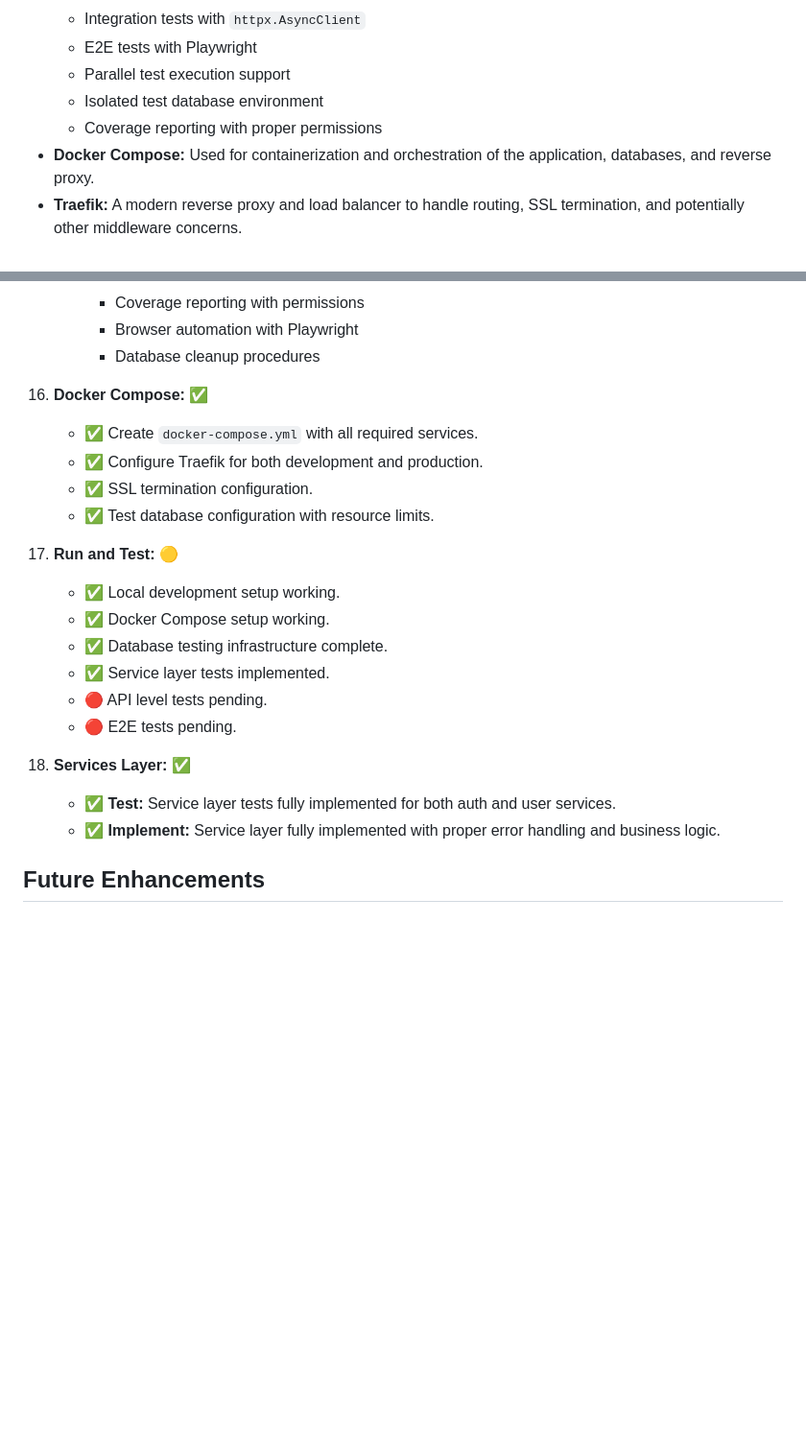
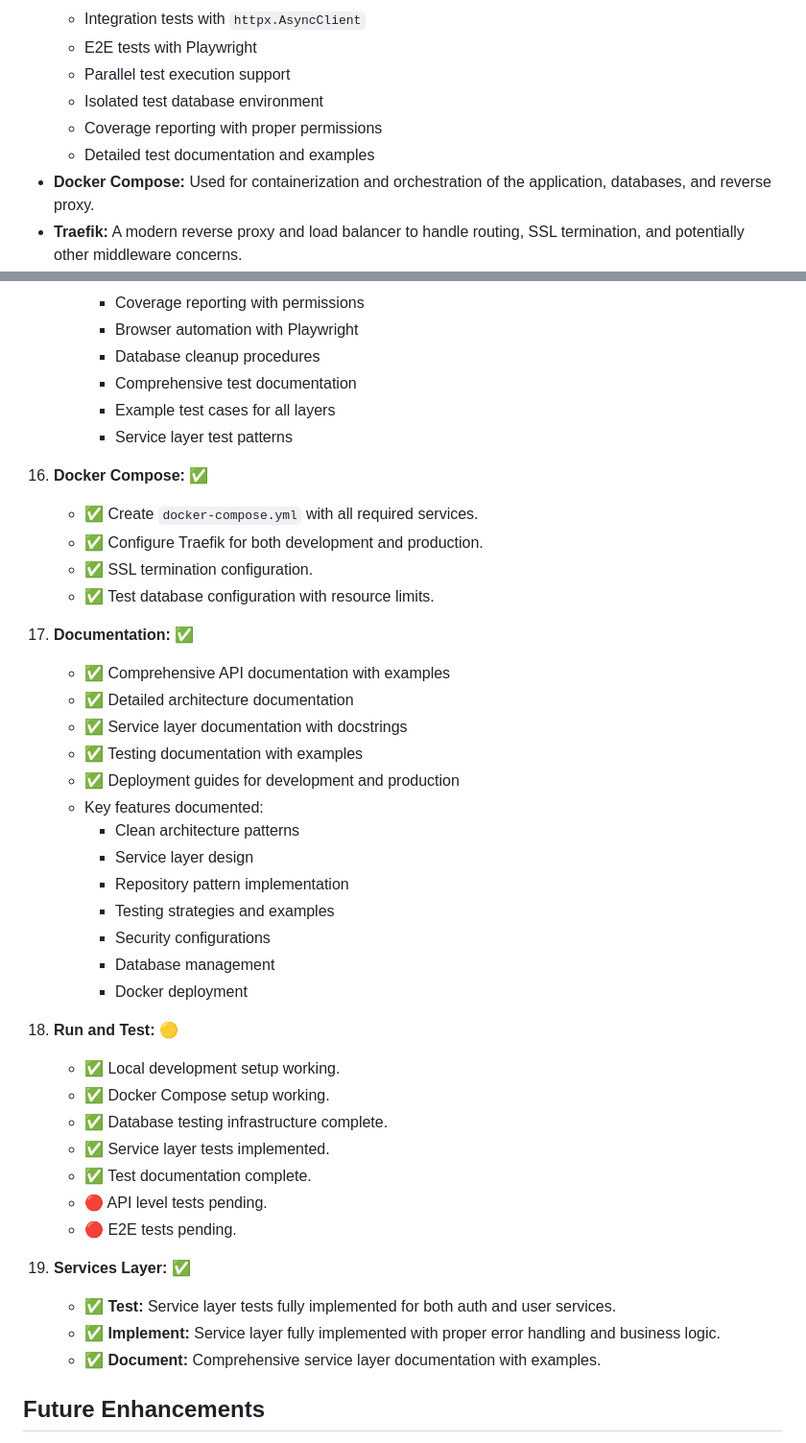
Before and after one commit to gsinghjay/hccc-fastapi-sso, a Markdown page: README.md, 2 parts joined by grey strips. Shown at 96% size. Rendered like a GitHub page; blank space fills up the shorter version.

```diff
--- a/README.md
+++ b/README.md
@@ -33,6 +33,7 @@ This backend API is built using FastAPI and Python 3.12, emphasizing a modular s
     - Parallel test execution support
     - Isolated test database environment
     - Coverage reporting with proper permissions
+    - Detailed test documentation and examples
 *   **Docker Compose:** Used for containerization and orchestration of the application, databases, and reverse proxy.
 *   **Traefik:** A modern reverse proxy and load balancer to handle routing, SSL termination, and potentially other middleware concerns.
 *   **Vanilla JavaScript Frontend:** The initial frontend will be built with vanilla JavaScript.
@@ -223,6 +224,9 @@ This roadmap outlines the steps for building the application using Test-Driven D
         - Coverage reporting with permissions
         - Browser automation with Playwright
         - Database cleanup procedures
+        - Comprehensive test documentation
+        - Example test cases for all layers
+        - Service layer test patterns
 
 16. **Docker Compose:** ✅
     *   ✅ Create `docker-compose.yml` with all required services.
@@ -230,17 +234,34 @@ This roadmap outlines the steps for building the application using Test-Driven D
     *   ✅ SSL termination configuration.
     *   ✅ Test database configuration with resource limits.
 
-17. **Run and Test:** 🟡
+17. **Documentation:** ✅
+    *   ✅ Comprehensive API documentation with examples
+    *   ✅ Detailed architecture documentation
+    *   ✅ Service layer documentation with docstrings
+    *   ✅ Testing documentation with examples
+    *   ✅ Deployment guides for development and production
+    *   Key features documented:
+        - Clean architecture patterns
+        - Service layer design
+        - Repository pattern implementation
+        - Testing strategies and examples
+        - Security configurations
+        - Database management
+        - Docker deployment
+
+18. **Run and Test:** 🟡
     *   ✅ Local development setup working.
     *   ✅ Docker Compose setup working.
     *   ✅ Database testing infrastructure complete.
     *   ✅ Service layer tests implemented.
+    *   ✅ Test documentation complete.
     *   🔴 API level tests pending.
     *   🔴 E2E tests pending.
 
-18. **Services Layer:** ✅
+19. **Services Layer:** ✅
     *   ✅ **Test:** Service layer tests fully implemented for both auth and user services.
     *   ✅ **Implement:** Service layer fully implemented with proper error handling and business logic.
+    *   ✅ **Document:** Comprehensive service layer documentation with examples.
 
 ## Future Enhancements
 
```
Also changed, not shown: DOC.md (+278 -72 lines).
